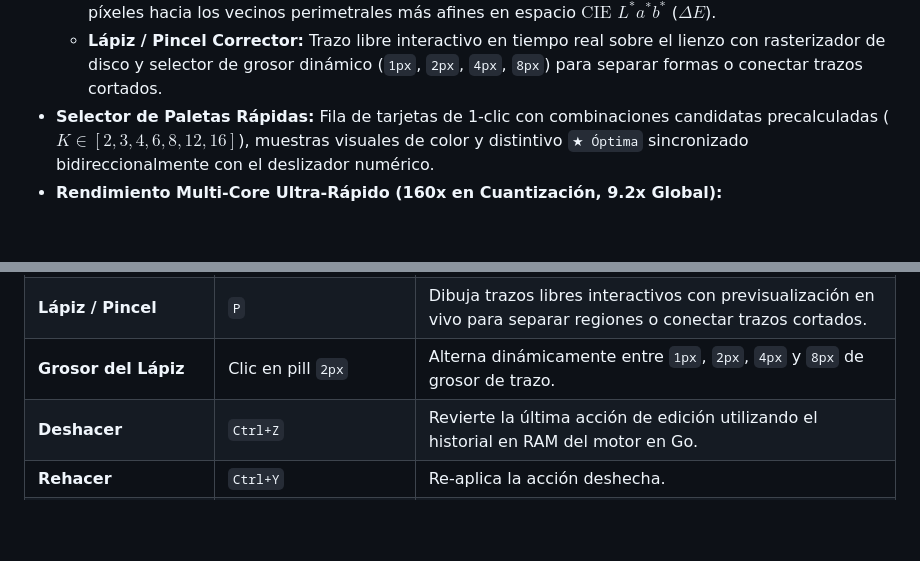
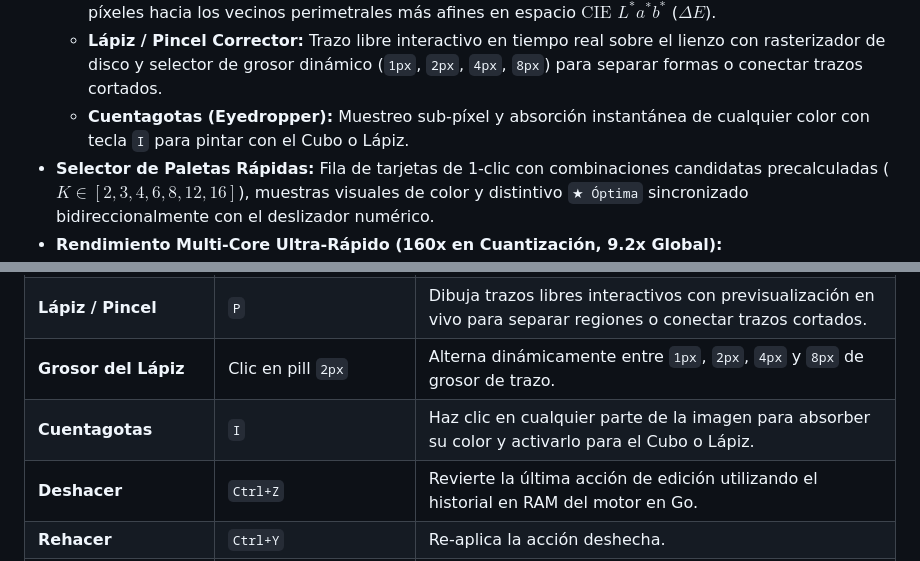
Before and after one commit to zamora322/vectorizador, a Markdown page: README.md, 2 parts joined by grey strips. Drawn GitHub-style; blank space fills up the shorter version.

Commit message:
docs: corregir badges en README y agregar herramienta Cuentagotas

```diff
--- a/README.md
+++ b/README.md
@@ -50,6 +49,7 @@
   - **Borrador a Transparente (Erase):** Conversión de segmentos a fondo alfa instantáneo.
   - **Zap Tool (Destruir Artefacto):** Algoritmo que destruye un segmento de ruido y redistribuye sus píxeles hacia los vecinos perimetrales más afines en espacio $\text{CIE } L^*a^*b^*$ ($\Delta E$).
   - **Lápiz / Pincel Corrector:** Trazo libre interactivo en tiempo real sobre el lienzo con rasterizador de disco y selector de grosor dinámico (`1px`, `2px`, `4px`, `8px`) para separar formas o conectar trazos cortados.
+  - **Cuentagotas (Eyedropper):** Muestreo sub-píxel y absorción instantánea de cualquier color con tecla `I` para pintar con el Cubo o Lápiz.
 - **Selector de Paletas Rápidas:** Fila de tarjetas de 1-clic con combinaciones candidatas precalculadas ($K \in [2, 3, 4, 6, 8, 12, 16]$), muestras visuales de color y distintivo `★ Óptima` sincronizado bidireccionalmente con el deslizador numérico.
 - **Rendimiento Multi-Core Ultra-Rápido (160x en Cuantización, 9.2x Global):**
   - Cuantización cromática paralela por franjas horizontales entre todos los núcleos del CPU (`runtime.GOMAXPROCS`).
@@ -183,6 +183,7 @@ Durante la visualización de la imagen, dispones de una **barra flotante de herr
 | **Zap Tool (Destruir)** | `Z` | Haz clic en un segmento de ruido/artefacto para destruirlo y redistribuirlo a los vecinos más afines en Lab $\Delta E$. |
 | **Lápiz / Pincel** | `P` | Dibuja trazos libres interactivos con previsualización en vivo para separar regiones o conectar trazos cortados. |
 | **Grosor del Lápiz** | Clic en pill `2px` | Alterna dinámicamente entre `1px`, `2px`, `4px` y `8px` de grosor de trazo. |
+| **Cuentagotas** | `I` | Haz clic en cualquier parte de la imagen para absorber su color y activarlo para el Cubo o Lápiz. |
 | **Deshacer** | `Ctrl+Z` | Revierte la última acción de edición utilizando el historial en RAM del motor en Go. |
 | **Rehacer** | `Ctrl+Y` | Re-aplica la acción deshecha. |
 | **Zoom Continuo** | Rueda del ratón / Botones `+`, `-`, `Reset` | Zoom centrado exactamente en la posición del puntero del ratón (de 5% a 3000%). |
```
Also changed, not shown: other parts of README.md (+6 -7 lines).
